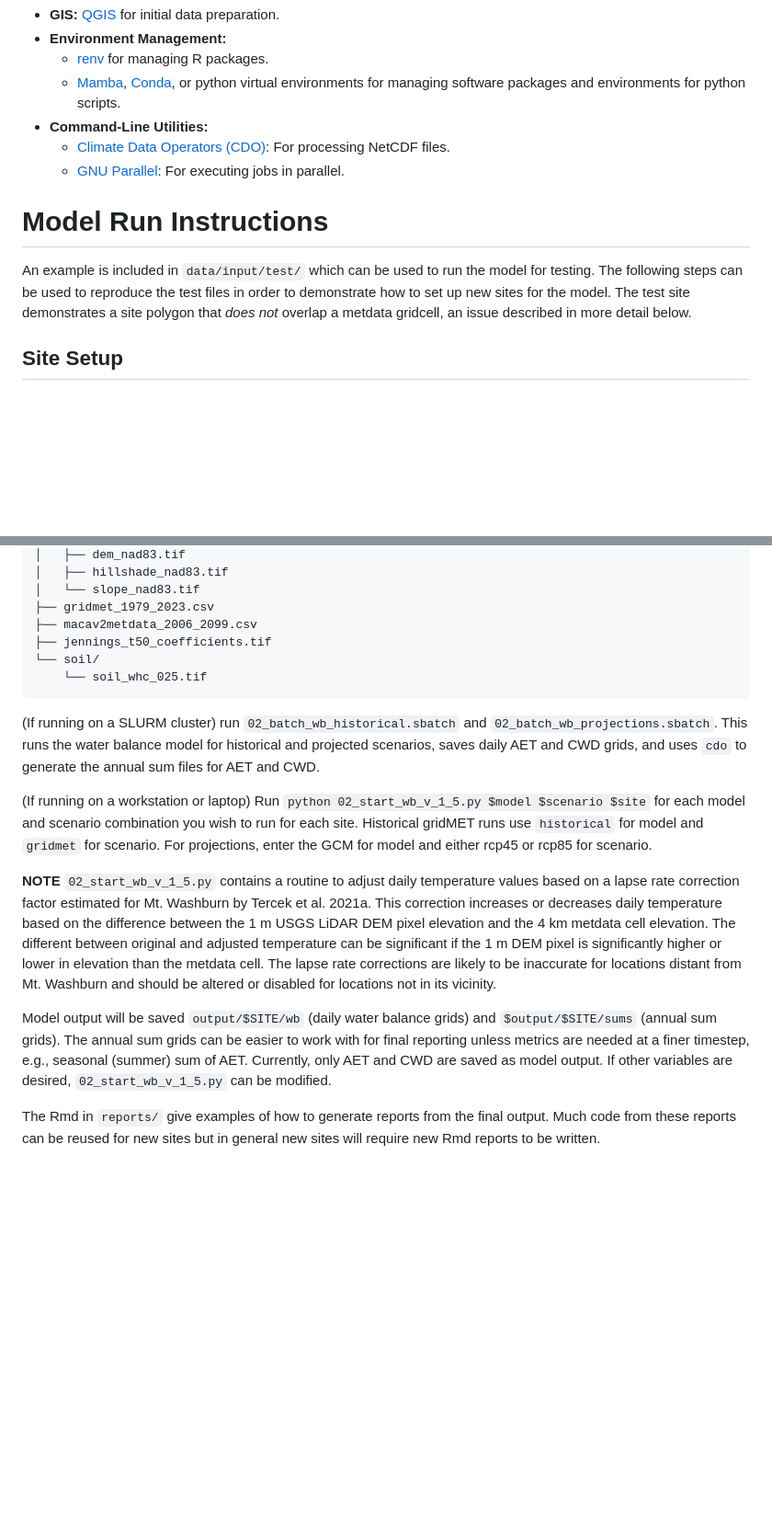
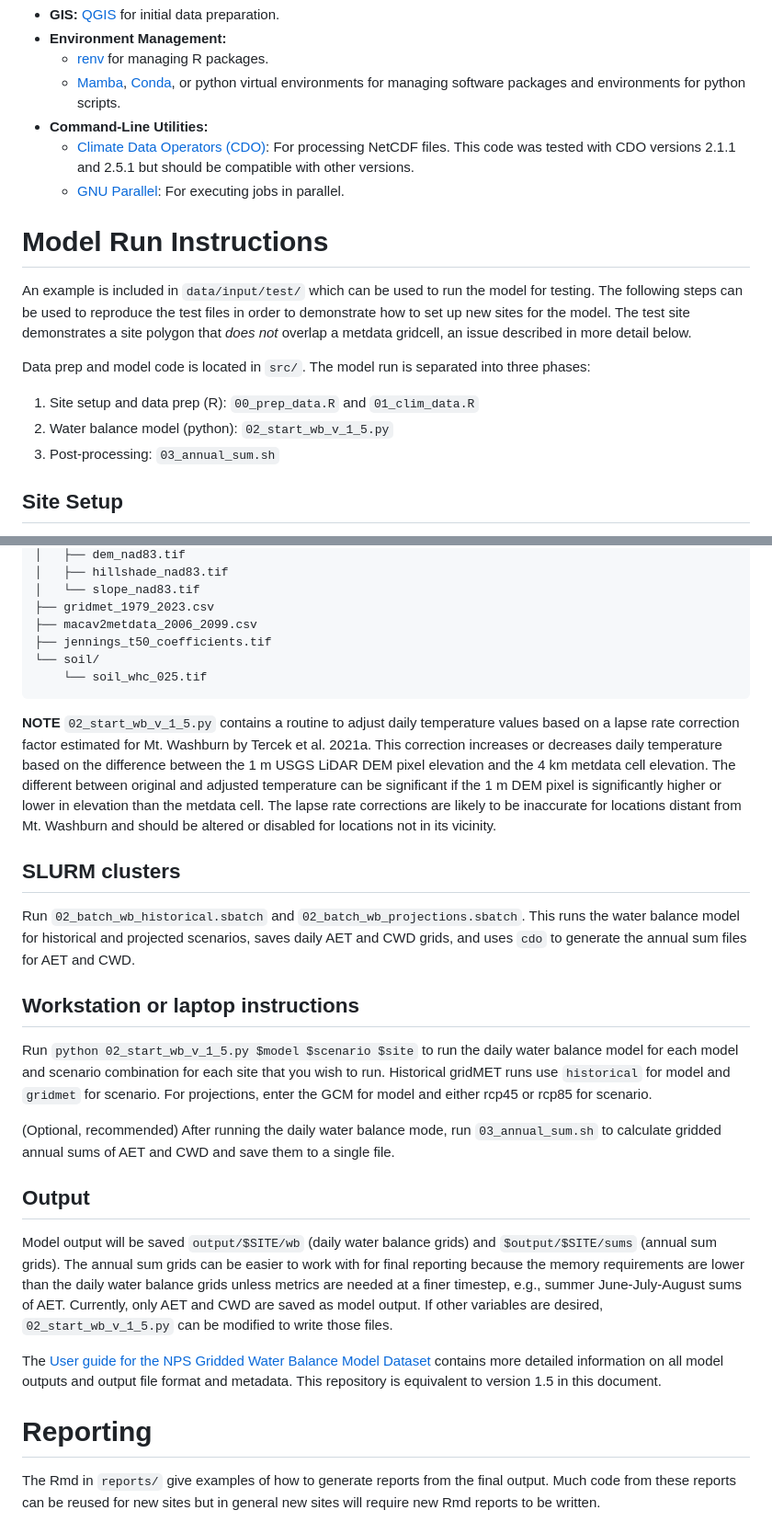
Before and after one commit to shuysman/nps-microclimate-water-balance, a Markdown page: README.md, 2 parts joined by grey strips. Shown: that part at 92% size. Drawn GitHub-style; blank space fills up the shorter version.

````diff
--- a/README.md
+++ b/README.md
@@ -29,11 +29,16 @@ The water balance model (`02_start_wb_v_1_5.py`) requires Python 3. Use `spec-fi
 	* [renv](https://rstudio.github.io/renv/) for managing R packages.
 	* [Mamba](https://mamba.readthedocs.io/en/latest/installation.html), [Conda](https://docs.conda.io/en/latest/miniconda.html), or python virtual environments for managing software packages and environments for python scripts.
 *   **Command-Line Utilities:**
-    *   [Climate Data Operators (CDO)](https://code.mpimet.mpg.de/projects/cdo/): For processing NetCDF files.
+    *   [Climate Data Operators (CDO)](https://code.mpimet.mpg.de/projects/cdo/): For processing NetCDF files. This code was tested with CDO versions 2.1.1 and 2.5.1 but should be compatible with other versions.
     *   [GNU Parallel](https://www.gnu.org/software/parallel/): For executing jobs in parallel.
 
 # Model Run Instructions
 An example is included in `data/input/test/` which can be used to run the model for testing. The following steps can be used to reproduce the test files in order to demonstrate how to set up new sites for the model. The test site demonstrates a site polygon that *does not* overlap a metdata gridcell, an issue described in more detail below.
+
+Data prep and model code is located in `src/`. The model run is separated into three phases:
+1. Site setup and data prep (R): `00_prep_data.R` and `01_clim_data.R`
+2. Water balance model (python): `02_start_wb_v_1_5.py`
+3. Post-processing: `03_annual_sum.sh`
 
 ## Site Setup
 Create (or receive) a shapefile (ESRI Shapefile format) for a single area of interest to run the water balance model. Depending on computer memory constraints, the site size should be to below around 100-150 hectares. At around 100 hectares, sites need approximately 10 GB of RAM to run the water balance model.
@@ -107,14 +112,23 @@ test/
     └── soil_whc_025.tif
 ```
 
-(If running on a SLURM cluster) run `02_batch_wb_historical.sbatch` and `02_batch_wb_projections.sbatch`. This runs the water balance model for historical and projected scenarios, saves daily AET and CWD grids, and uses `cdo` to generate the annual sum files for AET and CWD.
-
-(If running on a workstation or laptop) Run `python 02_start_wb_v_1_5.py $model $scenario $site` for each model and scenario combination you wish to run for each site. Historical gridMET runs use `historical` for model and `gridmet` for scenario. For projections, enter the GCM for model and either rcp45 or rcp85 for scenario.
-
-
 **NOTE** `02_start_wb_v_1_5.py` contains a routine to adjust daily temperature values based on a lapse rate correction factor estimated for Mt. Washburn by Tercek et al. 2021a. This correction increases or decreases daily temperature based on the difference between the 1 m USGS LiDAR DEM pixel elevation and the 4 km metdata cell elevation. The different between original and adjusted temperature can be significant if the 1 m DEM pixel is significantly higher or lower in elevation than the metdata cell. The lapse rate corrections are likely to be inaccurate for locations distant from Mt. Washburn and should be altered or disabled for locations not in its vicinity.
 
-Model output will be saved `output/$SITE/wb` (daily water balance grids) and `$output/$SITE/sums` (annual sum grids). The annual sum grids can be easier to work with for final reporting unless metrics are needed at a finer timestep, e.g., seasonal (summer) sum of AET. Currently, only AET and CWD are saved as model output. If other variables are desired, `02_start_wb_v_1_5.py` can be modified.
+## SLURM clusters
+Run `02_batch_wb_historical.sbatch` and `02_batch_wb_projections.sbatch`. This runs the water balance model for historical and projected scenarios, saves daily AET and CWD grids, and uses `cdo` to generate the annual sum files for AET and CWD.
+
+## Workstation or laptop instructions
+Run `python 02_start_wb_v_1_5.py $model $scenario $site` to run the daily water balance model for each model and scenario combination for each site that you wish to run. Historical gridMET runs use `historical` for model and `gridmet` for scenario. For projections, enter the GCM for model and either rcp45 or rcp85 for scenario.
+
+(Optional, recommended) After running the daily water balance mode, run `03_annual_sum.sh` to calculate gridded annual sums of AET and CWD and save them to a single file.
+
+## Output
+
+Model output will be saved `output/$SITE/wb` (daily water balance grids) and `$output/$SITE/sums` (annual sum grids). The annual sum grids can be easier to work with for final reporting because the memory requirements are lower than the daily water balance grids unless metrics are needed at a finer timestep, e.g., summer June-July-August sums of AET. Currently, only AET and CWD are saved as model output. If other variables are desired, `02_start_wb_v_1_5.py` can be modified to write those files.
+
+The [User guide for the NPS Gridded Water Balance Model Dataset](http://www.yellowstoneecology.com/research/Gridded_Water_Balance_Model_Version_2_User_Manual.pdf) contains more detailed information on all model outputs and output file format and metadata. This repository is equivalent to version 1.5 in this document.
+
+# Reporting
 
 The Rmd in `reports/` give examples of how to generate reports from the final output. Much code from these reports can be reused for new sites but in general new sites will require new Rmd reports to be written.
 
````
